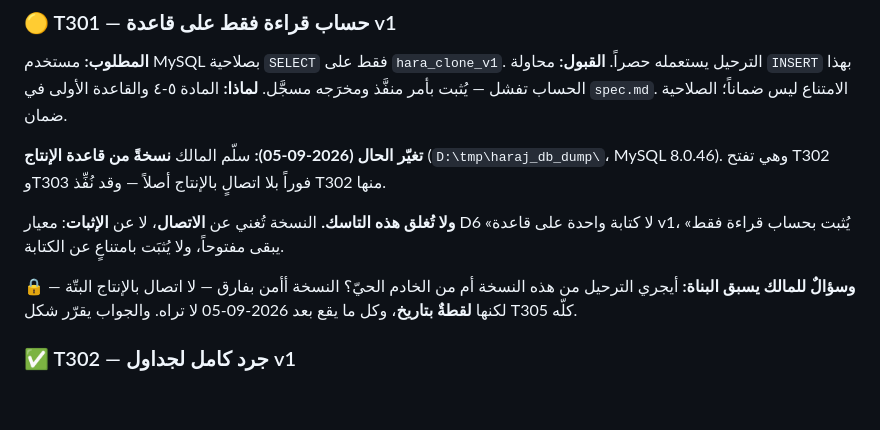
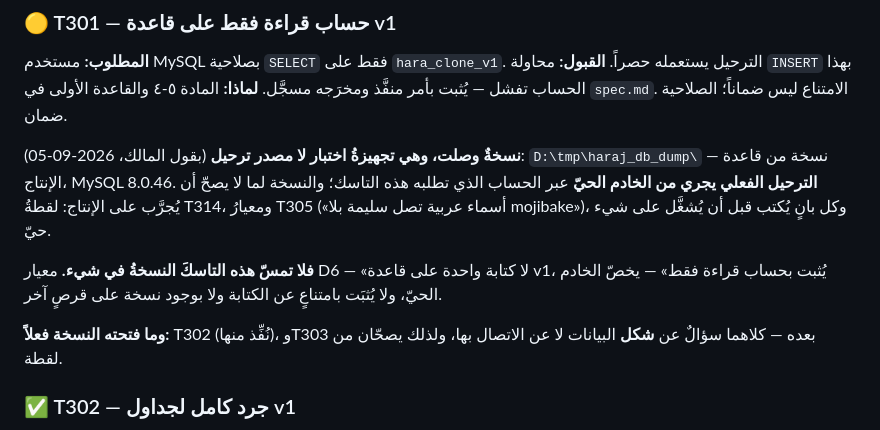
Before and after one commit to spaschatbot-cpu/haraj-dev, a Markdown page: specs/004-data-migration/tasks.md, the part around the change. GitHub-like rendering; blank space fills up the shorter version.

Commit message:
docs(004): النسخة تجهيزةُ اختبار لا مصدر ترحيل — تصحيح تأطير كتبته أنا
وصفتُ في T302 نسخةَ المالك بأنها قد تكون مصدر الترحيل، وطرحتُ عليه سؤالاً
مبنياً على ذلك: «من النسخة أم من الخادم؟». والسؤال اختراعي لا حاجته: النسخة
تجهيزةُ اختبار، والترحيل الفعلي من الخادم الحيّ عبر حساب القراءة فقط (T301).

وسؤالٌ مبنيٌّ على افتراضٍ خاطئ أسوأ من لا سؤال: يشغل قراراً ليس مطروحاً،
ويوحي بأن معيار D6 قابل للالتفاف بنسخةٍ على قرصٍ آخر — وهو ليس كذلك.

والجرد نفسه يبقى صحيحاً بلا تغيير: الجرد سؤالٌ عن **شكل** البيانات لا عن
لحظتها، ولذلك يصحّ من لقطة. وكذلك T303 بعده.

Co-Authored-By: Claude Opus 5 (1M context) <noreply@anthropic.com>

```diff
--- a/specs/004-data-migration/tasks.md
+++ b/specs/004-data-migration/tasks.md
@@ -13,17 +13,18 @@
 **القبول:** محاولة `INSERT` بهذا الحساب تفشل — يُثبت بأمر منفَّذ ومخرَجه مسجَّل.
 **لماذا:** المادة ٥-٤ والقاعدة الأولى في `spec.md`. الامتناع ليس ضماناً؛ الصلاحية ضمان.
 
-**تغيّر الحال (2026-09-05):** سلّم المالك **نسخةً من قاعدة الإنتاج**
-(`D:\tmp\haraj_db_dump\`، MySQL 8.0.46). وهي تفتح T302 وT303 فوراً بلا
-اتصالٍ بالإنتاج أصلاً — وقد نُفِّذ T302 منها.
+**نسخةٌ وصلت، وهي تجهيزةُ اختبار لا مصدر ترحيل** (بقول المالك، 2026-09-05):
+`D:\tmp\haraj_db_dump\` — نسخة من قاعدة الإنتاج، MySQL 8.0.46. **الترحيل
+الفعلي يجري من الخادم الحيّ** عبر الحساب الذي تطلبه هذه التاسك؛ والنسخة لما
+لا يصحّ أن يُجرَّب على الإنتاج: لقطةُ T314، ومعيارُ T305 («أسماء عربية تصل
+سليمة بلا mojibake»)، وكل بانٍ يُكتب قبل أن يُشغَّل على شيء حيّ.
 
-**ولا تُغلق هذه التاسك.** النسخة تُغني عن **الاتصال**، لا عن **الإثبات**:
-معيار D6 «لا كتابة واحدة على قاعدة v1، يُثبت بحساب قراءة فقط» يبقى مفتوحاً،
-ولا يُثبَت بامتناعٍ عن الكتابة.
+**فلا تمسّ هذه التاسكَ النسخةُ في شيء.** معيار D6 — «لا كتابة واحدة على قاعدة
+v1، يُثبت بحساب قراءة فقط» — يخصّ الخادم الحيّ، ولا يُثبَت بامتناعٍ عن الكتابة
+ولا بوجود نسخة على قرصٍ آخر.
 
-🔒 **وسؤالٌ للمالك يسبق البناة:** أيجري الترحيل من هذه النسخة أم من الخادم
-الحيّ؟ النسخة أأمن بفارق — لا اتصال بالإنتاج البتّة — لكنها **لقطةٌ بتاريخ**،
-وكل ما يقع بعد 2026-09-05 لا تراه. والجواب يقرّر شكل T305 كلّه.
+**وما فتحته النسخة فعلاً:** T302 (نُفِّذ منها)، وT303 بعده — كلاهما سؤالٌ عن
+**شكل** البيانات لا عن الاتصال بها، ولذلك يصحّان من لقطة.
 
 ### ✅ T302 — جرد كامل لجداول v1
 **الملفات:** [`inventory.md`](inventory.md)
```
Also changed, not shown: specs/004-data-migration/inventory.md (+6 -6 lines).
